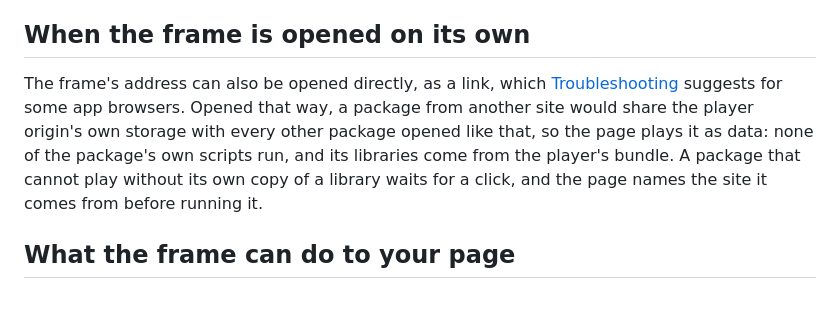
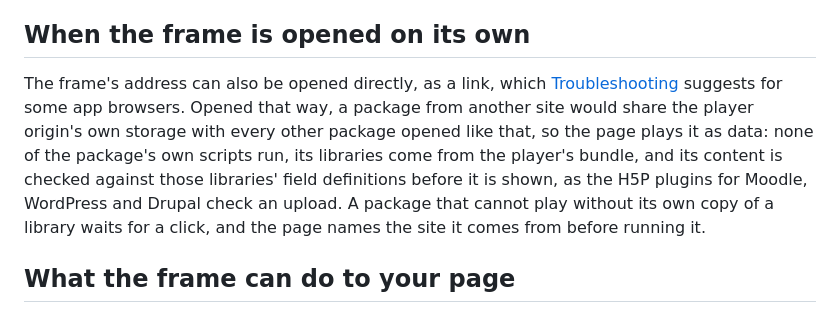
Before and after one commit to embed-my/website, a Markdown page: docs/privacy-and-security.md, the part around the change. Rendered like a GitHub page.

Commit message:
feat: enhance troubleshooting and privacy documentation to clarify iframe behavior and script execution

```diff
--- a/docs/privacy-and-security.md
+++ b/docs/privacy-and-security.md
@@ -12,7 +12,7 @@ Embed only packages you trust, as you would any script.
 
 ## When the frame is opened on its own
 
-The frame's address can also be opened directly, as a link, which [Troubleshooting](troubleshooting.md) suggests for some app browsers. Opened that way, a package from another site would share the player origin's own storage with every other package opened like that, so the page plays it as data: none of the package's own scripts run, and its libraries come from the player's bundle. A package that cannot play without its own copy of a library waits for a click, and the page names the site it comes from before running it.
+The frame's address can also be opened directly, as a link, which [Troubleshooting](troubleshooting.md) suggests for some app browsers. Opened that way, a package from another site would share the player origin's own storage with every other package opened like that, so the page plays it as data: none of the package's own scripts run, its libraries come from the player's bundle, and its content is checked against those libraries' field definitions before it is shown, as the H5P plugins for Moodle, WordPress and Drupal check an upload. A package that cannot play without its own copy of a library waits for a click, and the page names the site it comes from before running it.
 
 ## What the frame can do to your page
 
```
Also changed, not shown: docs/troubleshooting.md (+1 -1 lines).
